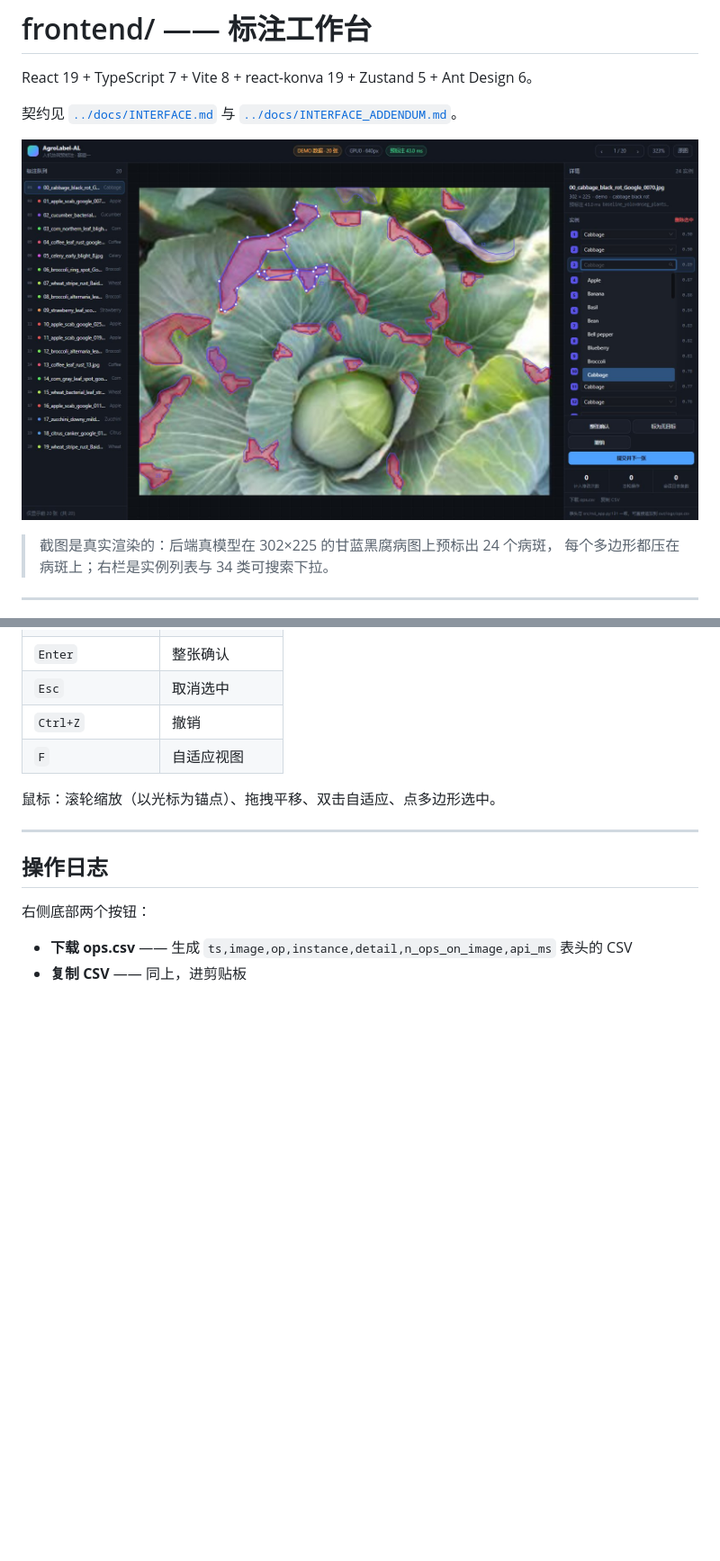
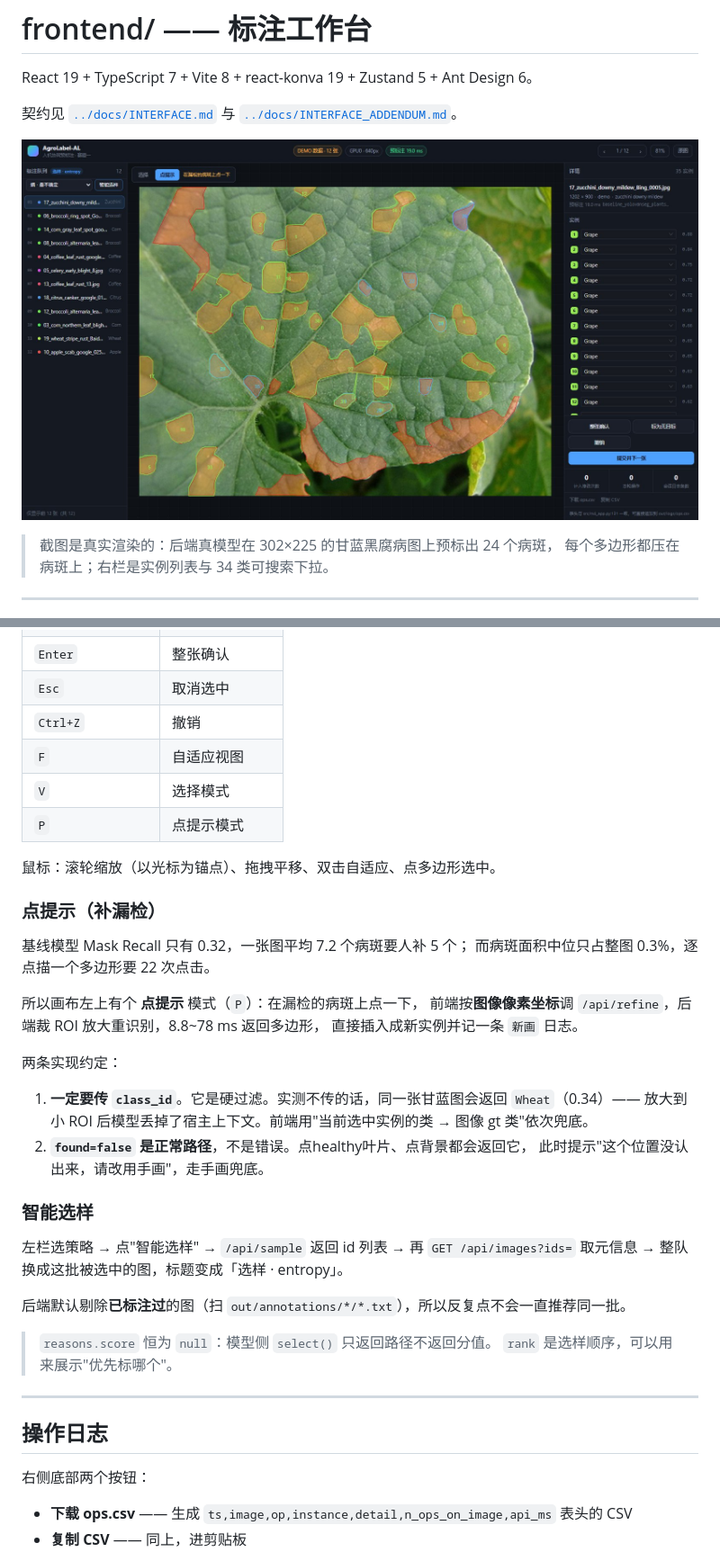
Before and after one commit to NK-songxian/AgroLabel-AL, a Markdown page: frontend/README.md, 2 parts joined by grey strips. Shown at 90% size. Rendered like a GitHub page; pictures changed too: docs/screenshot-ui.jpg; blank space fills up the shorter version.

```diff
--- a/frontend/README.md
+++ b/frontend/README.md
@@ -62,8 +64,36 @@ npm run dev          # http://localhost:5173
 | `Esc` | 取消选中 |
 | `Ctrl+Z` | 撤销 |
 | `F` | 自适应视图 |
+| `V` | 选择模式 |
+| `P` | 点提示模式 |
 
 鼠标：滚轮缩放（以光标为锚点）、拖拽平移、双击自适应、点多边形选中。
+
+### 点提示（补漏检）
+
+基线模型 Mask Recall 只有 0.32，一张图平均 7.2 个病斑要人补 5 个；
+而病斑面积中位只占整图 0.3%，逐点描一个多边形要 22 次点击。
+
+所以画布左上有个 **点提示** 模式（`P`）：在漏检的病斑上点一下，
+前端按**图像像素坐标**调 `/api/refine`，后端裁 ROI 放大重识别，8.8~78 ms 返回多边形，
+直接插入成新实例并记一条 `新画` 日志。
+
+两条实现约定：
+
+1. **一定要传 `class_id`**。它是硬过滤。实测不传的话，同一张甘蓝图会返回 `Wheat`（0.34）——
+   放大到小 ROI 后模型丢掉了宿主上下文。前端用"当前选中实例的类 → 图像 gt 类"依次兜底。
+2. **`found=false` 是正常路径**，不是错误。点healthy叶片、点背景都会返回它，
+   此时提示"这个位置没认出来，请改用手画"，走手画兜底。
+
+### 智能选样
+
+左栏选策略 → 点"智能选样" → `/api/sample` 返回 id 列表 → 再 `GET /api/images?ids=`
+取元信息 → 整队换成这批被选中的图，标题变成「选样 · entropy」。
+
+后端默认剔除**已标注过**的图（扫 `out/annotations/*/*.txt`），所以反复点不会一直推荐同一批。
+
+> `reasons.score` 恒为 `null`：模型侧 `select()` 只返回路径不返回分值。
+> `rank` 是选样顺序，可以用来展示"优先标哪个"。
 
 ---
 
```
Also changed, not shown: other parts of frontend/README.md (+2 -0 lines), backend/README.md (+17 -3 lines), 13 other files.
